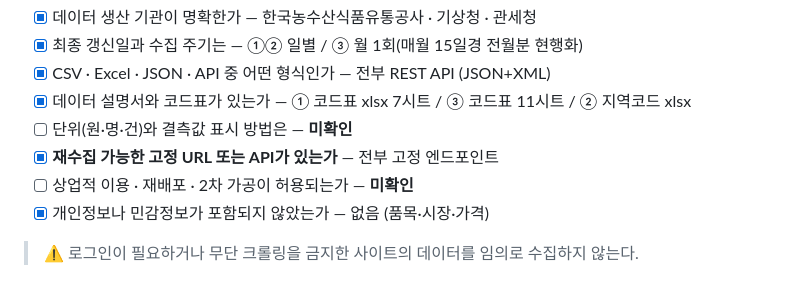
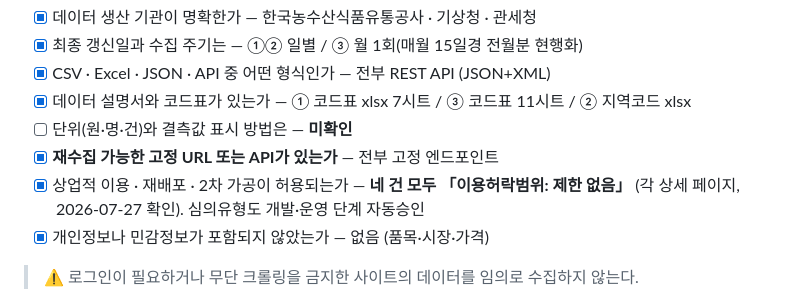
Before and after one commit to GongZen/trusted-procurement-agent, a Markdown page: DATA_CRITERIA.md, the part around the change. GitHub-like rendering.

```diff
--- a/DATA_CRITERIA.md
+++ b/DATA_CRITERIA.md
@@ -338,7 +338,7 @@ trd_se 경매                       거래구분 (경매 / 정가수의 등)
 - [x] 데이터 설명서와 코드표가 있는가 — ① 코드표 xlsx 7시트 / ③ 코드표 11시트 / ② 지역코드 xlsx
 - [ ] 단위(원·명·건)와 결측값 표시 방법은 — **미확인**
 - [x] **재수집 가능한 고정 URL 또는 API가 있는가** — 전부 고정 엔드포인트
-- [ ] 상업적 이용 · 재배포 · 2차 가공이 허용되는가 — **미확인**
+- [x] 상업적 이용 · 재배포 · 2차 가공이 허용되는가 — **네 건 모두 「이용허락범위: 제한 없음」** (각 상세 페이지, 2026-07-27 확인). 심의유형도 개발·운영 단계 자동승인
 - [x] 개인정보나 민감정보가 포함되지 않았는가 — 없음 (품목·시장·가격)
 
 > ⚠️ 로그인이 필요하거나 무단 크롤링을 금지한 사이트의 데이터를 임의로 수집하지 않는다.
```
Also changed, not shown: Scaffolding.md (+1 -1 lines).
